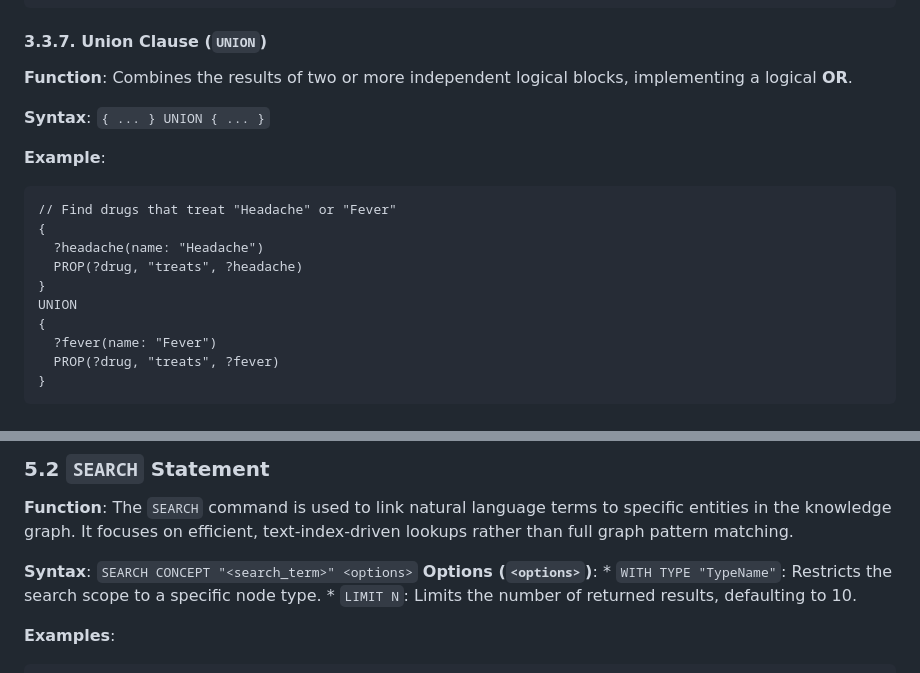
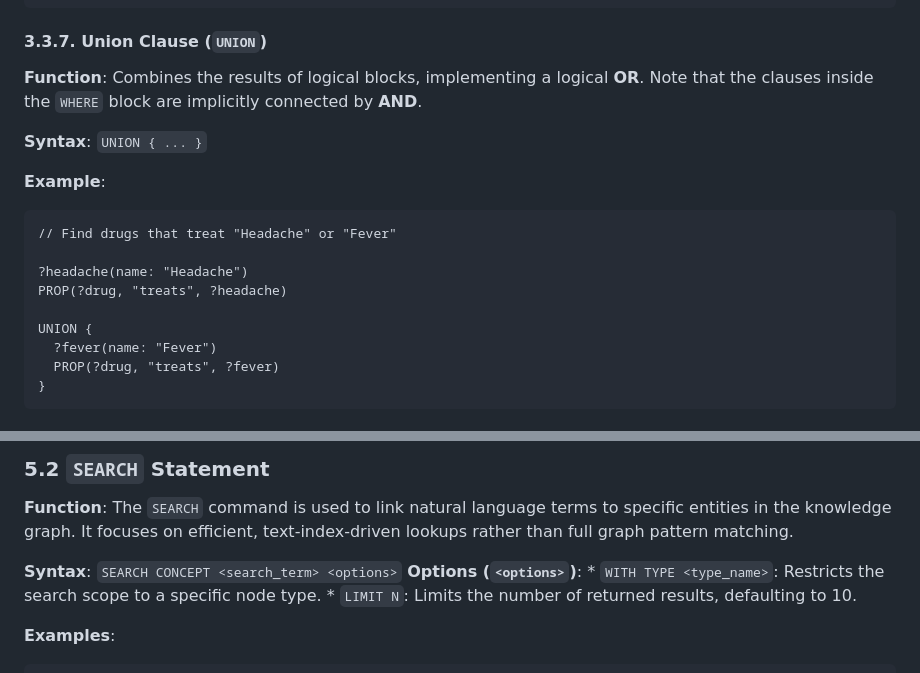
Before and after one commit to ldclabs/KIP, a Markdown page: README.md, 2 parts joined by grey strips. Rendered like a GitHub page.

Commit message:
chore: improve Union Clause

````diff
--- a/README.md
+++ b/README.md
@@ -241,20 +241,19 @@ OPTIONAL {
 
 #### 3.3.7. Union Clause (`UNION`)
 
-**Function**: Combines the results of two or more independent logical blocks, implementing a logical **OR**.
+**Function**: Combines the results of logical blocks, implementing a logical **OR**. Note that the clauses inside the `WHERE` block are implicitly connected by **AND**.
 
-**Syntax**: `{ ... } UNION { ... }`
+**Syntax**: `UNION { ... }`
 
 **Example**:
 
 ```prolog
 // Find drugs that treat "Headache" or "Fever"
-{
-  ?headache(name: "Headache")
-  PROP(?drug, "treats", ?headache)
-}
-UNION
-{
+
+?headache(name: "Headache")
+PROP(?drug, "treats", ?headache)
+
+UNION {
   ?fever(name: "Fever")
   PROP(?drug, "treats", ?fever)
 }
@@ -666,9 +665,9 @@ DESCRIBE CONCEPT TYPE "Drug"
 
 **Function**: The `SEARCH` command is used to link natural language terms to specific entities in the knowledge graph. It focuses on efficient, text-index-driven lookups rather than full graph pattern matching.
 
-**Syntax**: `SEARCH CONCEPT "<search_term>" <options>`
+**Syntax**: `SEARCH CONCEPT <search_term> <options>`
     **Options (`<options>`)**:
-    *   `WITH TYPE "TypeName"`: Restricts the search scope to a specific node type.
+    *   `WITH TYPE <type_name>`: Restricts the search scope to a specific node type.
     *   `LIMIT N`: Limits the number of returned results, defaulting to 10.
 
 **Examples**:
````
Also changed, not shown: other parts of README.md (+6 -6 lines), README_CN.md (+15 -16 lines).
